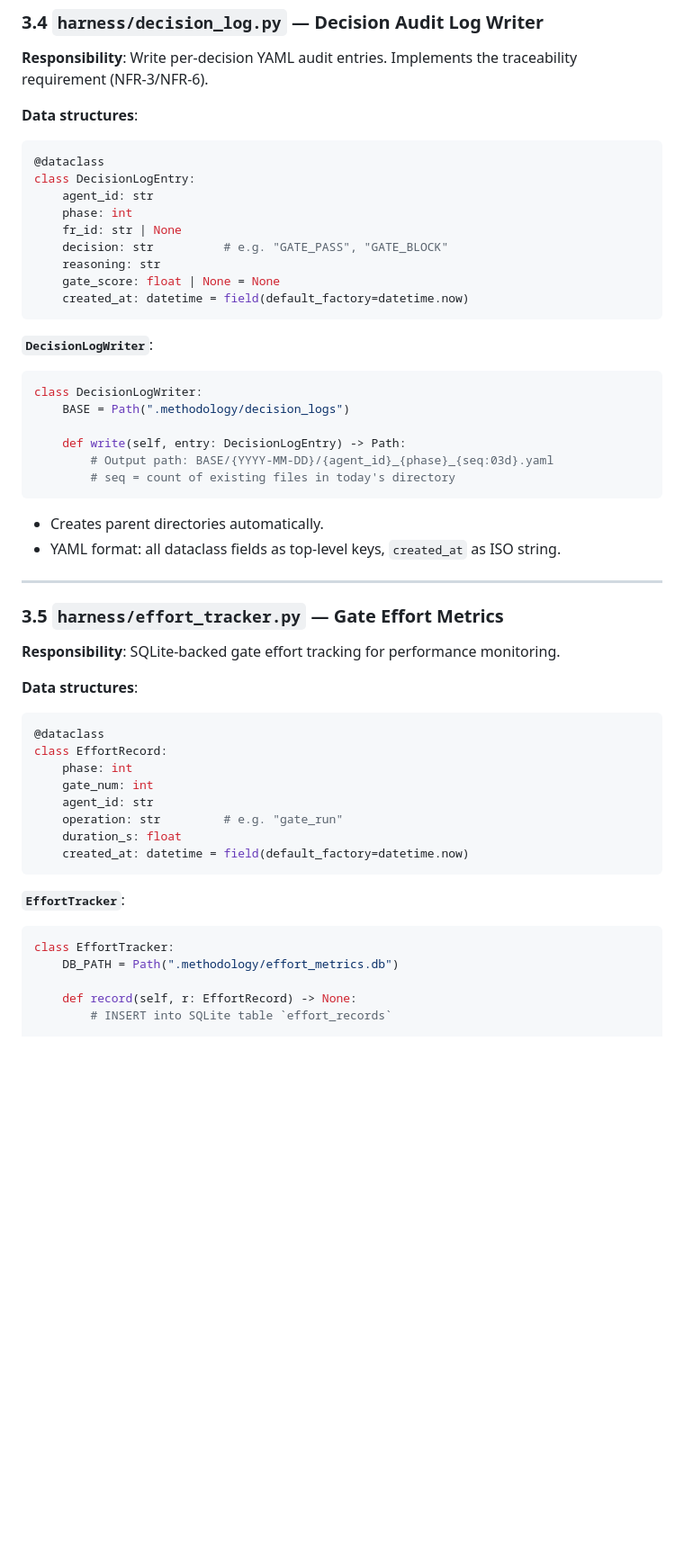
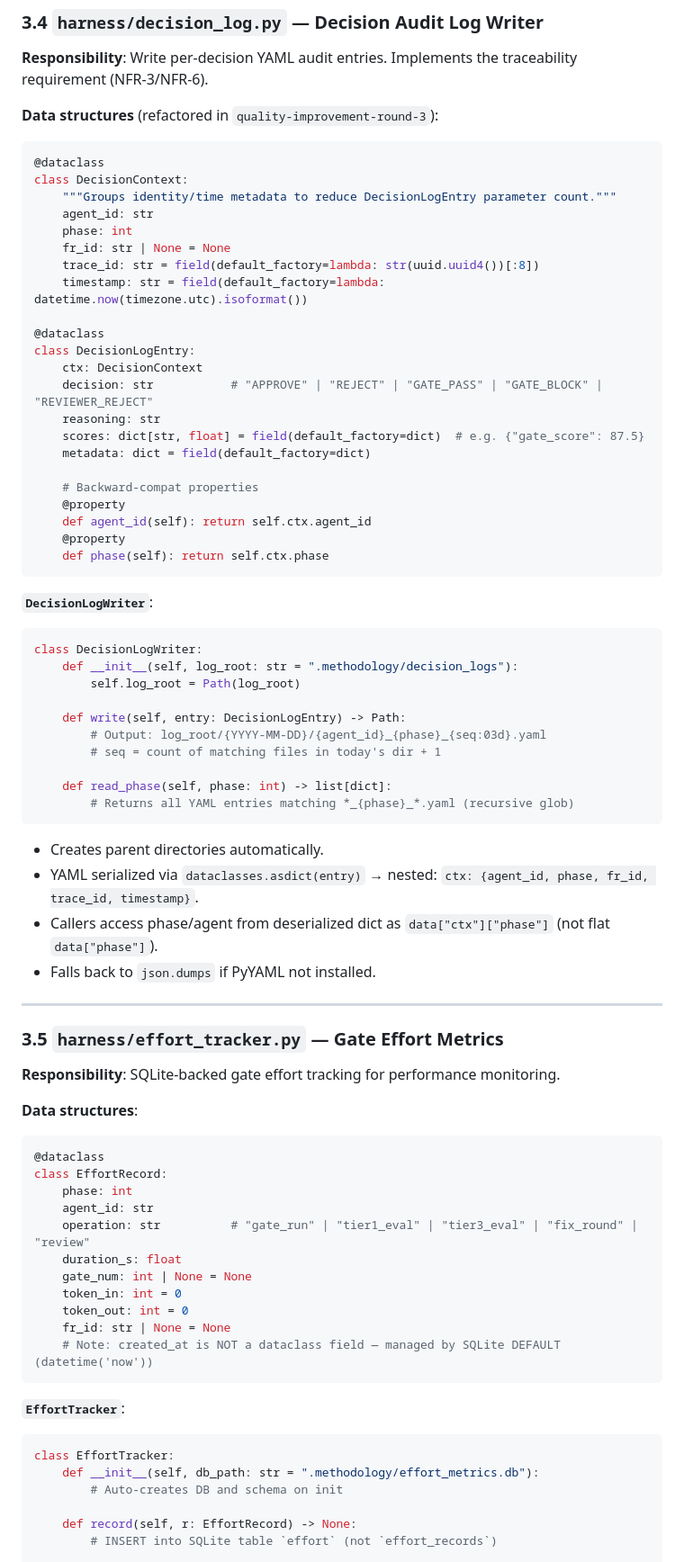
Before and after one commit to johnnylugm-tech/harness-methodology, a Markdown page: SAD.md, the part around one of its changes. Shown at 90% size. GitHub-like rendering; blank space fills up the shorter version.

````diff
--- a/SAD.md
+++ b/SAD.md
@@ -416,33 +429,52 @@ class CRGBridge:
 
 **Responsibility**: Write per-decision YAML audit entries. Implements the traceability requirement (NFR-3/NFR-6).
 
-**Data structures**:
-
-```python
+**Data structures** (refactored in `quality-improvement-round-3`):
+
+```python
+@dataclass
+class DecisionContext:
+    """Groups identity/time metadata to reduce DecisionLogEntry parameter count."""
+    agent_id: str
+    phase: int
+    fr_id: str | None = None
+    trace_id: str = field(default_factory=lambda: str(uuid.uuid4())[:8])
+    timestamp: str = field(default_factory=lambda: datetime.now(timezone.utc).isoformat())
+
 @dataclass
 class DecisionLogEntry:
-    agent_id: str
-    phase: int
-    fr_id: str | None
-    decision: str          # e.g. "GATE_PASS", "GATE_BLOCK"
+    ctx: DecisionContext
+    decision: str           # "APPROVE" | "REJECT" | "GATE_PASS" | "GATE_BLOCK" | "REVIEWER_REJECT"
     reasoning: str
-    gate_score: float | None = None
-    created_at: datetime = field(default_factory=datetime.now)
+    scores: dict[str, float] = field(default_factory=dict)  # e.g. {"gate_score": 87.5}
+    metadata: dict = field(default_factory=dict)
+
+    # Backward-compat properties
+    @property
+    def agent_id(self): return self.ctx.agent_id
+    @property
+    def phase(self): return self.ctx.phase
 ```
 
 **`DecisionLogWriter`**:
 
 ```python
 class DecisionLogWriter:
-    BASE = Path(".methodology/decision_logs")
+    def __init__(self, log_root: str = ".methodology/decision_logs"):
+        self.log_root = Path(log_root)
 
     def write(self, entry: DecisionLogEntry) -> Path:
-        # Output path: BASE/{YYYY-MM-DD}/{agent_id}_{phase}_{seq:03d}.yaml
-        # seq = count of existing files in today's directory
+        # Output: log_root/{YYYY-MM-DD}/{agent_id}_{phase}_{seq:03d}.yaml
+        # seq = count of matching files in today's dir + 1
+
+    def read_phase(self, phase: int) -> list[dict]:
+        # Returns all YAML entries matching *_{phase}_*.yaml (recursive glob)
 ```
 
 - Creates parent directories automatically.
-- YAML format: all dataclass fields as top-level keys, `created_at` as ISO string.
+- YAML serialized via `dataclasses.asdict(entry)` → nested: `ctx: {agent_id, phase, fr_id, trace_id, timestamp}`.
+- Callers access phase/agent from deserialized dict as `data["ctx"]["phase"]` (not flat `data["phase"]`).
+- Falls back to `json.dumps` if PyYAML not installed.
 
 ---
 
@@ -456,20 +488,24 @@ class DecisionLogWriter:
 @dataclass
 class EffortRecord:
     phase: int
-    gate_num: int
     agent_id: str
-    operation: str         # e.g. "gate_run"
+    operation: str          # "gate_run" | "tier1_eval" | "tier3_eval" | "fix_round" | "review"
     duration_s: float
-    created_at: datetime = field(default_factory=datetime.now)
+    gate_num: int | None = None
+    token_in: int = 0
+    token_out: int = 0
+    fr_id: str | None = None
+    # Note: created_at is NOT a dataclass field — managed by SQLite DEFAULT (datetime('now'))
 ```
 
 **`EffortTracker`**:
 
 ```python
 class EffortTracker:
-    DB_PATH = Path(".methodology/effort_metrics.db")
+    def __init__(self, db_path: str = ".methodology/effort_metrics.db"):
+        # Auto-creates DB and schema on init
 
     def record(self, r: EffortRecord) -> None:
-        # INSERT into SQLite table `effort_records`
+        # INSERT into SQLite table `effort` (not `effort_records`)
 
     def summary(self, phase: int | None = None) -> dict:
````
Also changed, not shown: other parts of SAD.md (+62 -25 lines).
